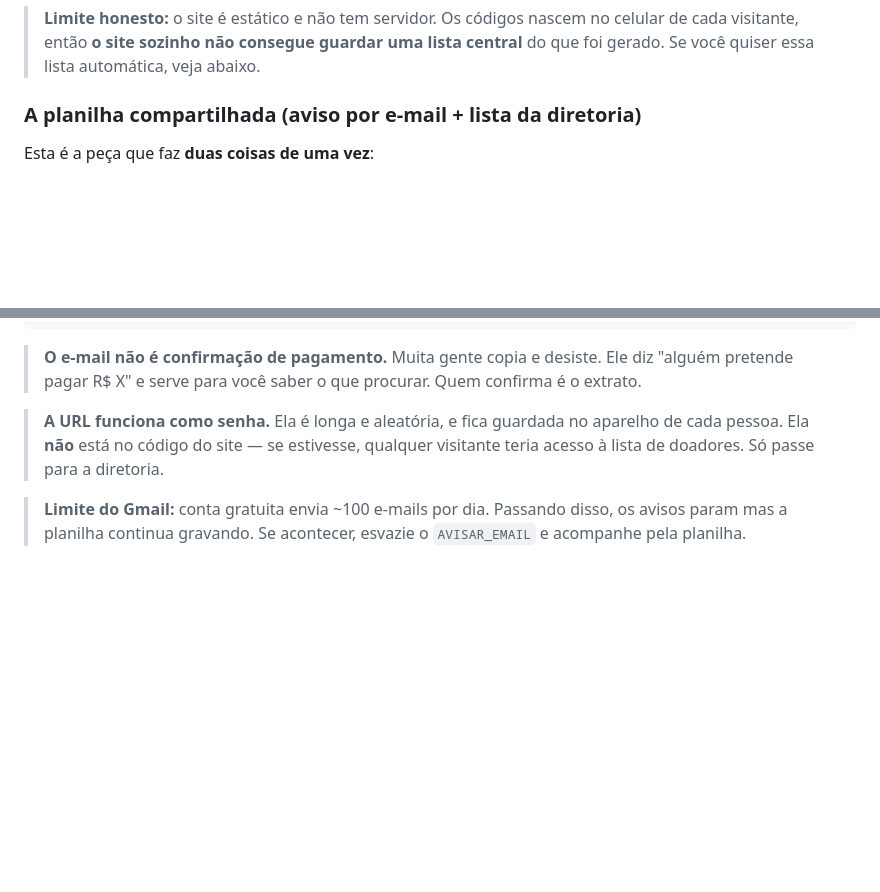
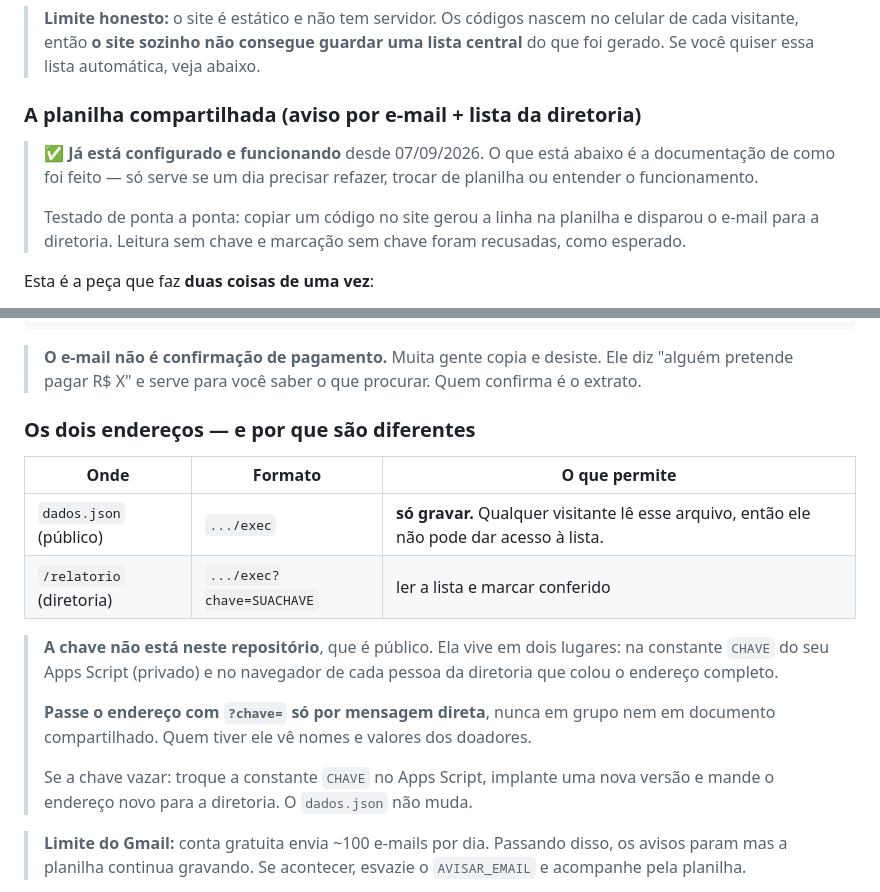
Before and after one commit to linikerperes/valedoivai-site, a Markdown page: LEIA-ME.md, 2 parts joined by grey strips. Rendered like a GitHub page; blank space fills up the shorter version.

Commit message:
Documenta a planilha configurada e a separação dos dois endereços

```diff
--- a/LEIA-ME.md
+++ b/LEIA-ME.md
@@ -239,6 +239,14 @@ Três coisas ficaram provadas de uma vez:
 
 ### A planilha compartilhada (aviso por e-mail + lista da diretoria)
 
+> ✅ **Já está configurado e funcionando** desde 07/09/2026. O que está abaixo é a
+> documentação de como foi feito — só serve se um dia precisar refazer, trocar de
+> planilha ou entender o funcionamento.
+>
+> Testado de ponta a ponta: copiar um código no site gerou a linha na planilha e
+> disparou o e-mail para a diretoria. Leitura sem chave e marcação sem chave foram
+> recusadas, como esperado.
+
 Esta é a peça que faz **duas coisas de uma vez**:
 
 1. te **avisa por e-mail** toda vez que alguém copia um código, com o valor — para
@@ -370,9 +378,22 @@ no fim do mes: soma o total conferido e atualiza o "arrecadado" no dados.json
 > diz "alguém pretende pagar R$ X" e serve para você saber o que procurar. Quem
 > confirma é o extrato.
 
-> **A URL funciona como senha.** Ela é longa e aleatória, e fica guardada no
-> aparelho de cada pessoa. Ela **não** está no código do site — se estivesse,
-> qualquer visitante teria acesso à lista de doadores. Só passe para a diretoria.
+### Os dois endereços — e por que são diferentes
+
+| Onde | Formato | O que permite |
+|---|---|---|
+| `dados.json` (público) | `.../exec` | **só gravar.** Qualquer visitante lê esse arquivo, então ele não pode dar acesso à lista. |
+| `/relatorio` (diretoria) | `.../exec?chave=SUACHAVE` | ler a lista e marcar conferido |
+
+> **A chave não está neste repositório**, que é público. Ela vive em dois lugares:
+> na constante `CHAVE` do seu Apps Script (privado) e no navegador de cada pessoa
+> da diretoria que colou o endereço completo.
+>
+> **Passe o endereço com `?chave=` só por mensagem direta**, nunca em grupo nem em
+> documento compartilhado. Quem tiver ele vê nomes e valores dos doadores.
+>
+> Se a chave vazar: troque a constante `CHAVE` no Apps Script, implante uma nova
+> versão e mande o endereço novo para a diretoria. O `dados.json` não muda.
 
 > **Limite do Gmail:** conta gratuita envia ~100 e-mails por dia. Passando disso,
 > os avisos param mas a planilha continua gravando. Se acontecer, esvazie o
```
